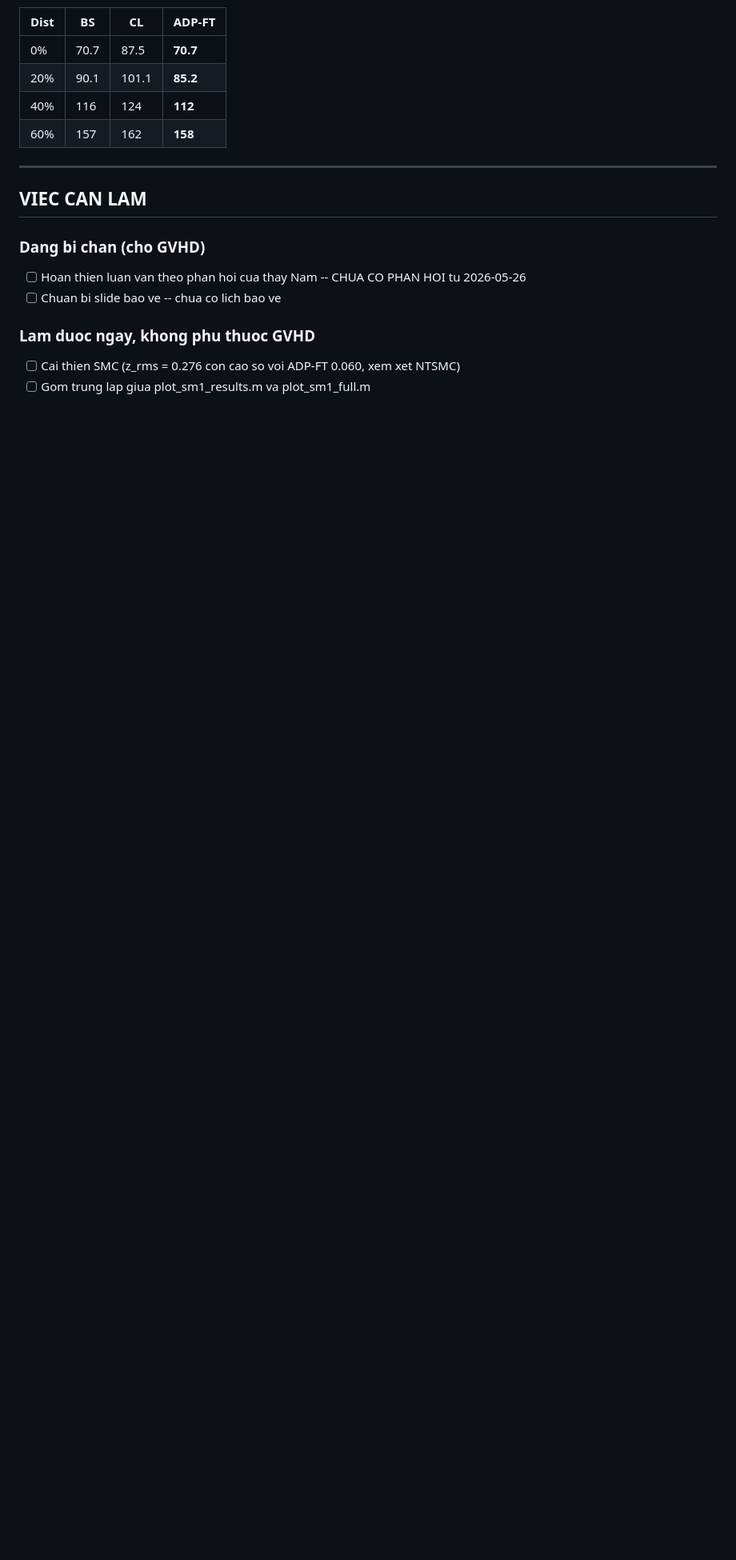
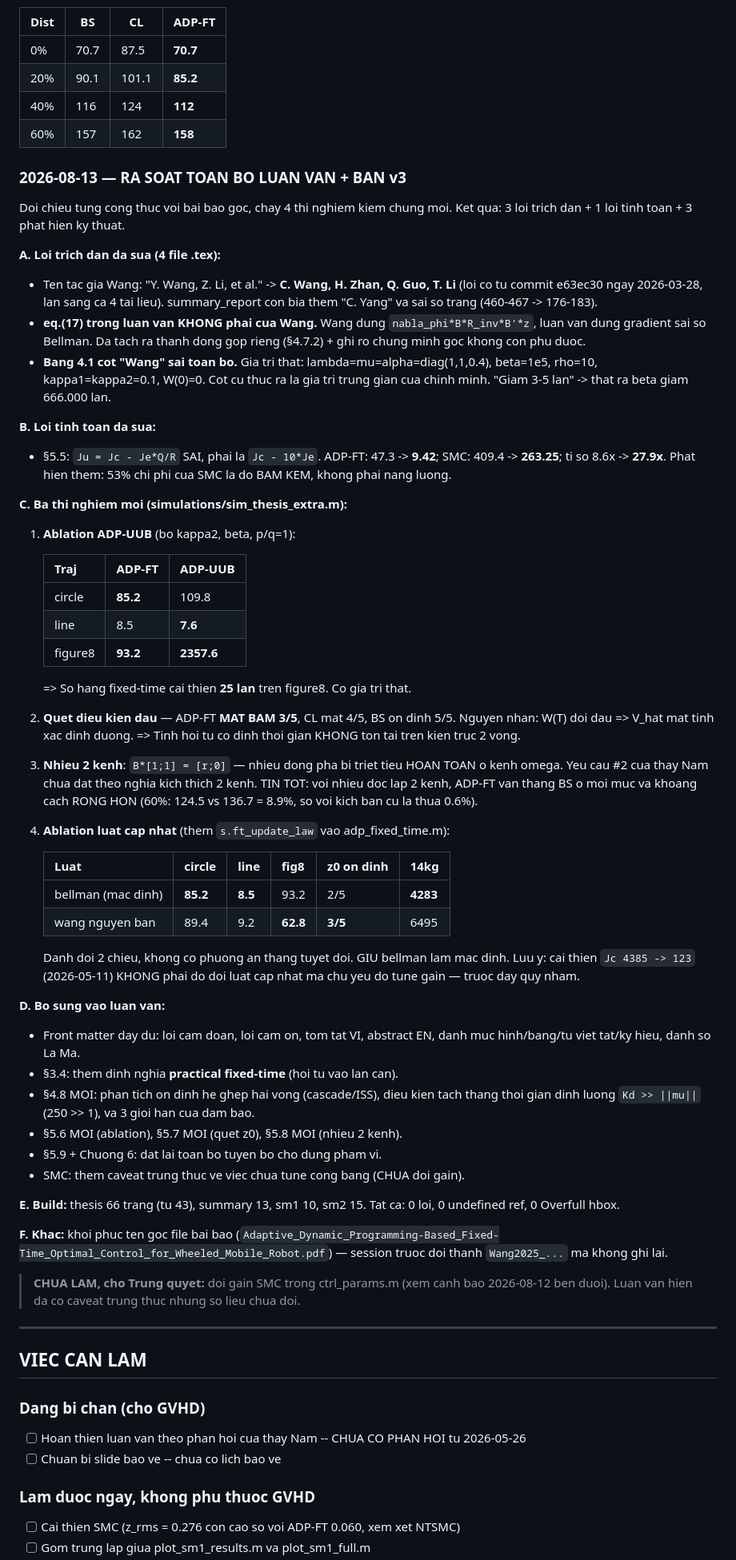
Before and after one commit to trungnguyen278/ADP_Control_for_Wheeled_Mobile_Robot, a Markdown page: PROGRESS.md, the part around one of its changes. Shown at 80% size. Drawn GitHub-style; blank space fills up the shorter version.

Commit message:
docs(progress): cap nhat tien do cho ban v3
Ghi lai dot ra soat 2026-08-13: 3 loi trich dan, 1 loi tinh toan, 3 phat hien
ky thuat, 4 thi nghiem moi. thesis.pdf 43 -> 66 trang.

Con cho quyet dinh: co doi gain SMC trong ctrl_params.m hay khong.

```diff
--- a/PROGRESS.md
+++ b/PROGRESS.md
@@ -239,6 +243,79 @@ Vong ngoai (kinematic):     Vong trong (dynamic):     Plant:
 | 40%  | 116  | 124   | **112**  |
 | 60%  | 157  | 162   | **158**  |
 
+### 2026-08-13 — RA SOAT TOAN BO LUAN VAN + BAN v3
+
+Doi chieu tung cong thuc voi bai bao goc, chay 4 thi nghiem kiem chung moi.
+Ket qua: 3 loi trich dan + 1 loi tinh toan + 3 phat hien ky thuat.
+
+**A. Loi trich dan da sua (4 file .tex):**
+- Ten tac gia Wang: "Y. Wang, Z. Li, et al." -> **C. Wang, H. Zhan, Q. Guo, T. Li**
+  (loi co tu commit e63ec30 ngay 2026-03-28, lan sang ca 4 tai lieu).
+  summary_report con bia them "C. Yang" va sai so trang (460-467 -> 176-183).
+- **eq.(17) trong luan van KHONG phai cua Wang.** Wang dung
+  `nabla_phi*B*R_inv*B'*z`, luan van dung gradient sai so Bellman. Da tach ra
+  thanh dong gop rieng (§4.7.2) + ghi ro chung minh goc khong con phu duoc.
+- **Bang 4.1 cot "Wang" sai toan bo.** Gia tri that: lambda=mu=alpha=diag(1,1,0.4),
+  beta=1e5, rho=10, kappa1=kappa2=0.1, W(0)=0. Cot cu thuc ra la gia tri trung
+  gian cua chinh minh. "Giam 3-5 lan" -> that ra beta giam 666.000 lan.
+
+**B. Loi tinh toan da sua:**
+- §5.5: `Ju = Jc - Je*Q/R` SAI, phai la `Jc - 10*Je`.
+  ADP-FT: 47.3 -> **9.42**; SMC: 409.4 -> **263.25**; ti so 8.6x -> **27.9x**.
+  Phat hien them: 53% chi phi cua SMC la do BAM KEM, khong phai nang luong.
+
+**C. Ba thi nghiem moi (simulations/sim_thesis_extra.m):**
+
+1. **Ablation ADP-UUB** (bo kappa2, beta, p/q=1):
+
+   | Traj | ADP-FT | ADP-UUB |
+   |---|---|---|
+   | circle | **85.2** | 109.8 |
+   | line | 8.5 | **7.6** |
+   | figure8 | **93.2** | **2357.6** |
+
+   => So hang fixed-time cai thien **25 lan** tren figure8. Co gia tri that.
+
+2. **Quet dieu kien dau** — ADP-FT **MAT BAM 3/5**, CL mat 4/5, BS on dinh 5/5.
+   Nguyen nhan: W(T) doi dau => V_hat mat tinh xac dinh duong.
+   => Tinh hoi tu co dinh thoi gian KHONG ton tai tren kien truc 2 vong.
+
+3. **Nhieu 2 kenh**: `B*[1;1] = [r;0]` — nhieu dong pha bi triet tieu HOAN TOAN
+   o kenh omega. Yeu cau #2 cua thay Nam chua dat theo nghia kich thich 2 kenh.
+   TIN TOT: voi nhieu doc lap 2 kenh, ADP-FT van thang BS o moi muc va khoang
+   cach RONG HON (60%: 124.5 vs 136.7 = 8.9%, so voi kich ban cu la thua 0.6%).
+
+4. **Ablation luat cap nhat** (them `s.ft_update_law` vao adp_fixed_time.m):
+
+   | Luat | circle | line | fig8 | z0 on dinh | 14kg |
+   |---|---|---|---|---|---|
+   | bellman (mac dinh) | **85.2** | **8.5** | 93.2 | 2/5 | **4283** |
+   | wang nguyen ban | 89.4 | 9.2 | **62.8** | **3/5** | 6495 |
+
+   Danh doi 2 chieu, khong co phuong an thang tuyet doi. GIU bellman lam mac dinh.
+   Luu y: cai thien `Jc 4385 -> 123` (2026-05-11) KHONG phai do doi luat cap nhat
+   ma chu yeu do tune gain — truoc day quy nham.
+
+**D. Bo sung vao luan van:**
+- Front matter day du: loi cam doan, loi cam on, tom tat VI, abstract EN,
+  danh muc hinh/bang/tu viet tat/ky hieu, danh so La Ma.
+- §3.4: them dinh nghia **practical fixed-time** (hoi tu vao lan can).
+- §4.8 MOI: phan tich on dinh he ghep hai vong (cascade/ISS), dieu kien tach
+  thang thoi gian dinh luong `Kd >> ||mu||` (250 >> 1), va 3 gioi han cua dam bao.
+- §5.6 MOI (ablation), §5.7 MOI (quet z0), §5.8 MOI (nhieu 2 kenh).
+- §5.9 + Chuong 6: dat lai toan bo tuyen bo cho dung pham vi.
+- SMC: them caveat trung thuc ve viec chua tune cong bang (CHUA doi gain).
+
+**E. Build:** thesis 66 trang (tu 43), summary 13, sm1 10, sm2 15.
+Tat ca: 0 loi, 0 undefined ref, 0 Overfull hbox.
+
+**F. Khac:** khoi phuc ten goc file bai bao
+(`Adaptive_Dynamic_Programming-Based_Fixed-Time_Optimal_Control_for_Wheeled_Mobile_Robot.pdf`)
+— session truoc doi thanh `Wang2025_...` ma khong ghi lai.
+
+> **CHUA LAM, cho Trung quyet:** doi gain SMC trong ctrl_params.m (xem canh bao
+> 2026-08-12 ben duoi). Luan van hien da co caveat trung thuc nhung so lieu chua doi.
+
 ---
 
 ## VIEC CAN LAM
```
Also changed, not shown: other parts of PROGRESS.md (+6 -2 lines).
